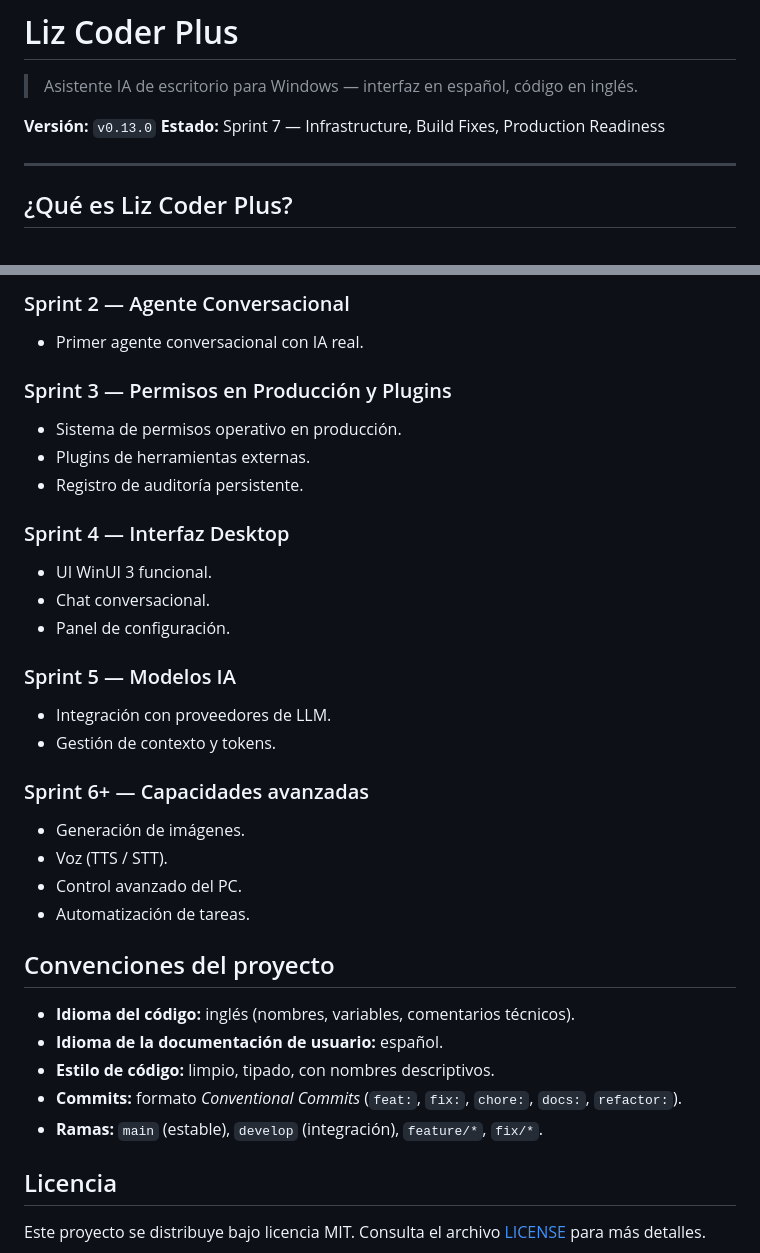
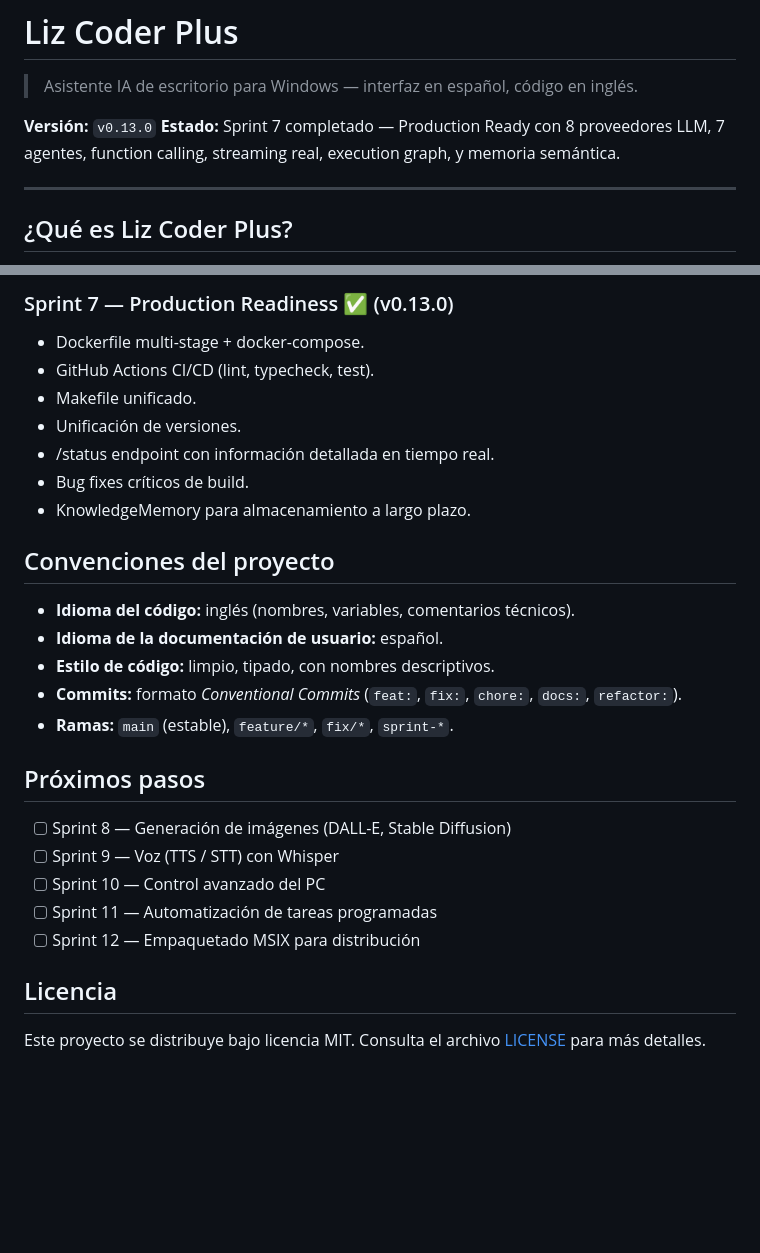
Before and after one commit to caos1codex-hash/Liz-coder-plus, a Markdown page: README.md, 2 parts joined by grey strips. Drawn GitHub-style; blank space fills up the shorter version.

```diff
--- a/README.md
+++ b/README.md
@@ -3,7 +3,7 @@
 > Asistente IA de escritorio para Windows — interfaz en español, código en inglés.
 
 **Versión:** `v0.13.0`
-**Estado:** Sprint 7 — Infrastructure, Build Fixes, Production Readiness
+**Estado:** Sprint 7 completado — Production Ready con 8 proveedores LLM, 7 agentes, function calling, streaming real, execution graph, y memoria semántica.
 
 ---
 
@@ -166,26 +200,12 @@ dotnet run
 
-### Sprint 2 — Agente Conversacional
-- Primer agente conversacional con IA real.
-
-### Sprint 3 — Permisos en Producción y Plugins
-- Sistema de permisos operativo en producción.
-- Plugins de herramientas externas.
-- Registro de auditoría persistente.
-
-### Sprint 4 — Interfaz Desktop
-- UI WinUI 3 funcional.
-- Chat conversacional.
-- Panel de configuración.
-
-### Sprint 5 — Modelos IA
-- Integración con proveedores de LLM.
-- Gestión de contexto y tokens.
-
-### Sprint 6+ — Capacidades avanzadas
-- Generación de imágenes.
-- Voz (TTS / STT).
-- Control avanzado del PC.
-- Automatización de tareas.
+### Sprint 7 — Production Readiness ✅ (v0.13.0)
+- Dockerfile multi-stage + docker-compose.
+- GitHub Actions CI/CD (lint, typecheck, test).
+- Makefile unificado.
+- Unificación de versiones.
+- /status endpoint con información detallada en tiempo real.
+- Bug fixes críticos de build.
+- KnowledgeMemory para almacenamiento a largo plazo.
 
 ## Convenciones del proyecto
 
@@ -193,7 +213,15 @@ dotnet run
 - **Idioma de la documentación de usuario:** español.
 - **Estilo de código:** limpio, tipado, con nombres descriptivos.
 - **Commits:** formato *Conventional Commits* (`feat:`, `fix:`, `chore:`, `docs:`, `refactor:`).
-- **Ramas:** `main` (estable), `develop` (integración), `feature/*`, `fix/*`.
+- **Ramas:** `main` (estable), `feature/*`, `fix/*`, `sprint-*`.
+
+## Próximos pasos
+
+- [ ] Sprint 8 — Generación de imágenes (DALL-E, Stable Diffusion)
+- [ ] Sprint 9 — Voz (TTS / STT) con Whisper
+- [ ] Sprint 10 — Control avanzado del PC
+- [ ] Sprint 11 — Automatización de tareas programadas
+- [ ] Sprint 12 — Empaquetado MSIX para distribución
 
 ## Licencia
 
```
Also changed, not shown: other parts of README.md (+103 -69 lines).
